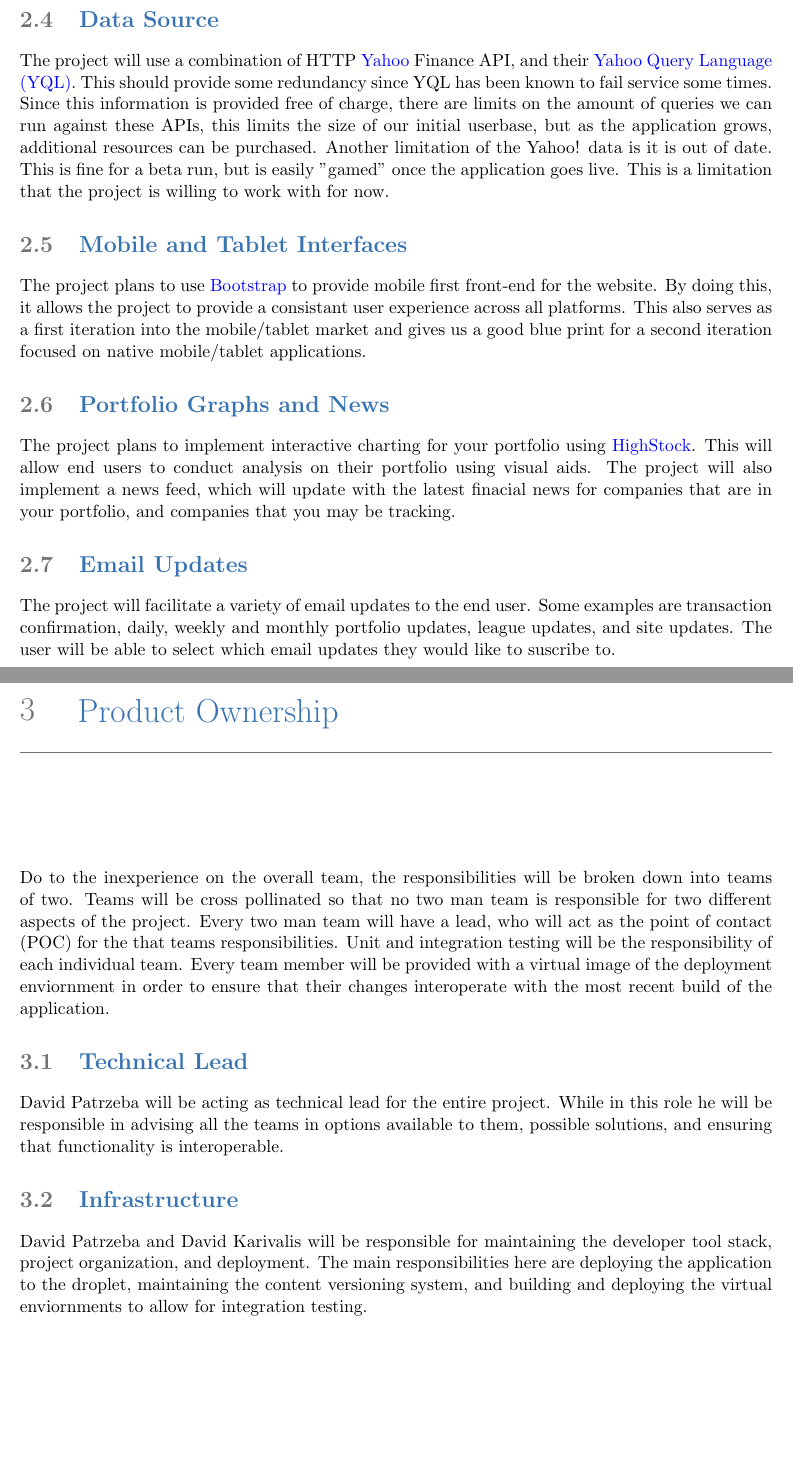
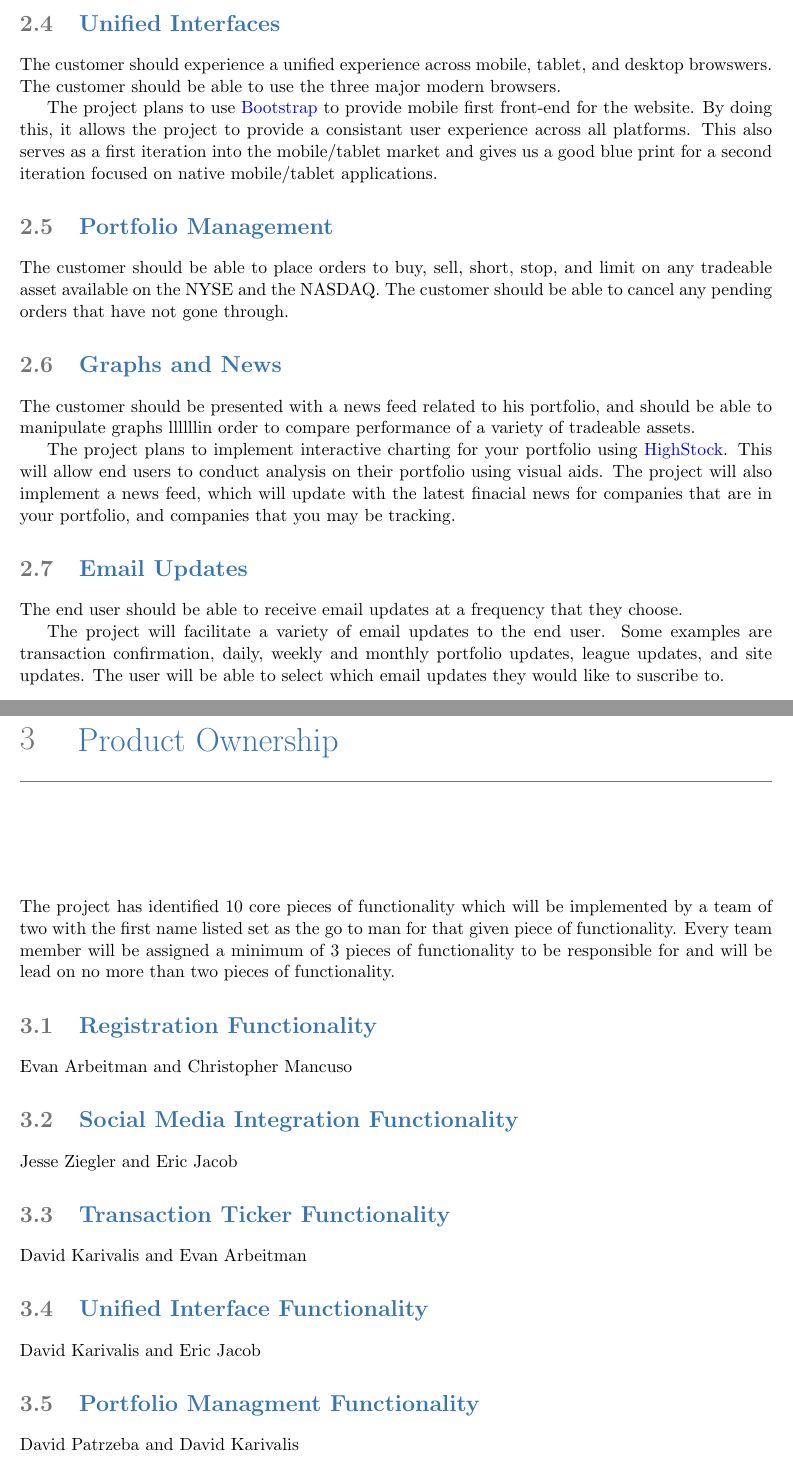
Before and after one commit to dkarivalis/SEP_SMIFL_reports, a LaTeX book (proposal.tex): two parts of pages 7 and 8 of 9 before the commit and two parts of pages 7 and 9 of 10 after it, joined at a grey line, cut at the place of the change, the shorter picture padded with empty space. Compiled offline with pdfLaTeX.

Commit message:
updated to speak to the customer

```diff
--- a/proposal.tex
+++ b/proposal.tex
@@ -130,18 +138,10 @@ of the website, whehter logged in or not.  We will also include the indices of t
 Industral Average (DJIA), the Standards \& Poor 500 (S\&P500), and the NASDAQ in a static box
 also much like you would see on CNBC.
 
-\section{Data Source}
+\section{Unified Interfaces}
 
-The project will use a combination of HTTP \href{http://www.yahoo.com}{Yahoo} Finance API, and
-their \href{http://http://developer.yahoo.com/yql/}{Yahoo Query Language (YQL)}.  This should
-provide some redundancy since YQL has been known to fail service some times.  Since this
-information is provided free of charge, there are limits on the amount of queries we can run
-against these APIs, this limits the size of our initial userbase, but as the application
-grows, additional resources can be purchased.  Another limitation of the Yahoo! data is it
-is out of date.  This is fine for a beta run, but is easily "gamed" once the application goes
-live.  This is a limitation that the project is willing to work with for now.
-
-\section{Mobile and Tablet Interfaces}
+The customer should experience a unified experience across mobile, tablet, and desktop browswers.
+The customer should be able to use the three major modern browsers.
 
 The project plans to use \href{http://getbootstrap.com}{Bootstrap} to provide mobile first
 front-end for the website.  By doing this, it allows the project to provide a consistant
@@ -149,7 +149,17 @@ user experience across all platforms.  This also serves as a first iteration int
 mobile/tablet market and gives us a good blue print for a second iteration focused on
 native mobile/tablet applications.
 
-\section{Portfolio Graphs and News}
+\section{Portfolio Management}
+
+The customer should be able to place orders to buy, sell, short, stop, and limit on any
+tradeable asset available on the NYSE and the NASDAQ.  The customer should be able to
+cancel any pending orders that have not gone through.
+
+\section{Graphs and News}
+
+The customer should be presented with a news feed related to his portfolio, and should
+be able to manipulate graphs llllllin order to compare performance of a variety of tradeable
+assets.
 
 The project plans to implement interactive charting for your portfolio using
 \href{http://www.highcharts.com/products/highstock}{HighStock}.  This will allow
@@ -158,6 +168,8 @@ will also implement a news feed, which will update with the latest finacial news
 for companies that are in your portfolio, and companies that you may be tracking.
 
 \section{Email Updates}
+
+The end user should be able to receive email updates at a frequency that they choose.
 
 The project will facilitate a variety of email updates to the end user.  Some examples are
 transaction confirmation, daily, weekly and monthly portfolio updates, league updates, and
@@ -173,25 +194,20 @@ up with a definition and links to external resources for a more in depth analysi
 %%%%%%%%%%%%%%%%%%%%%%%%%%%%%%%%%%%%%%%%%%%%%%%%%%%%%%%%%%%%%%%%%%%%%%%%%%%%%%%%%%%%%%%%%%%%%%%%%%%%
 \chapter{Product Ownership}
+The project has identified 10 core pieces of functionality which will be implemented by a team of two
+with the first name listed set as the go to man for that given piece of functionality.  Every team
+member will be assigned a minimum of 3 pieces of functionality to be responsible for and will be
+lead on no more than two pieces of functionality.
 
-Do to the inexperience on the overall team, the responsibilities will be broken down into teams of two.
-Teams will be cross pollinated so that no two man team is responsible for two different aspects of the
-project. Every two man team will have a lead, who will act as the point of contact (POC) for the that
-teams responsibilities. Unit and integration testing will be the responsibility of each individual team.
-Every team member will be provided with a virtual image of the deployment enviornment in order to ensure
-that their changes interoperate with the most recent build of the application.
+\section{Registration Functionality}
 
-\section{Technical Lead}
+Evan Arbeitman and Christopher Mancuso
 
-David Patrzeba will be acting as technical lead for the entire project. While in this role he will be
-responsible in advising all the teams in options available to them, possible solutions, and ensuring
-that functionality is interoperable.
+\section{Social Media Integration Functionality}
 
-\section{Infrastructure}
+Jesse Ziegler and Eric Jacob
 
-David Patrzeba and David Karivalis will be responsible for maintaining the developer tool stack,
-project organization, and deployment. The main responsibilities here are deploying the application
-to the droplet, maintaining the content versioning system, and building and deploying the virtual
-enviornments to allow for integration testing.
+\section{Transaction Ticker Functionality}
 
-\section{Databases}
+David Karivalis and Evan Arbeitman
 
+\section{Unified Interface Functionality}
@@ -201,3 +214,4 @@ project as it needs to be extremely quick, highly available, and always accurate
 
-\section{Portfolio Functionality}
+David Karivalis and Eric Jacob
 
+\section{Portfolio Managment Functionality}
@@ -209,3 +218,3 @@ and join leagues.
 
-\section{Social Functionality}
+David Patrzeba and David Karivalis
 
```
Also changed, not shown: proposal.pdf, proposal.tex (66 more changed lines).
